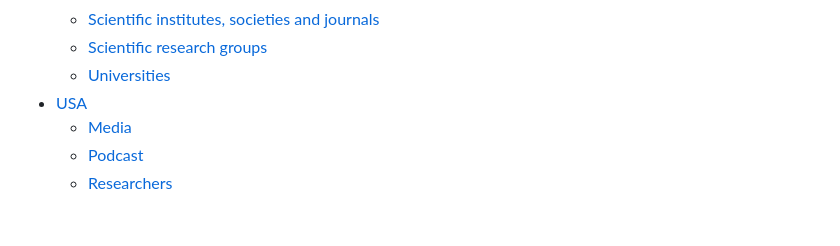
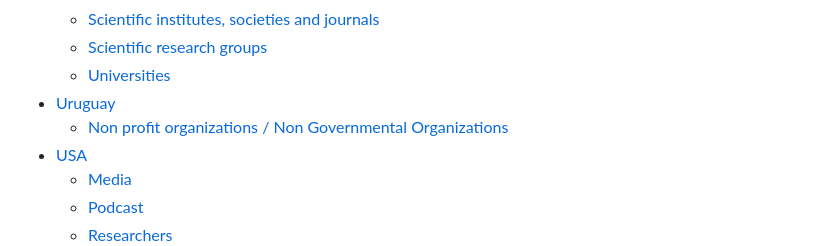
Before and after one commit to jmrplens/mastodon_official_profiles, a Markdown page: README_EN.md, the part around the change. Drawn GitHub-style; blank space fills up the shorter version.

```diff
--- a/README_EN.md
+++ b/README_EN.md
@@ -107,6 +107,8 @@ The list is open to:
   - [Scientific institutes, societies and journals](#scientific-institutes-societies-and-journals-6)
   - [Scientific research groups](#scientific-research-groups-4)
   - [Universities](#universities-5)
+- [Uruguay](#uruguay)
+  - [Non profit organizations / Non Governmental Organizations](#non-profit-organizations--non-governmental-organizations-7)
 - [USA](#usa)
   - [Media](#media-4)
   - [Podcast](#podcast-1)
```
Also changed, not shown: README_ES.md (+2 -0 lines).
